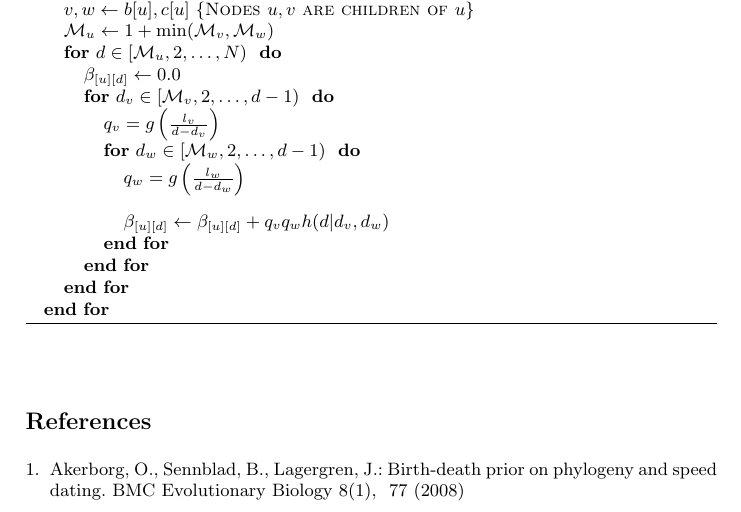
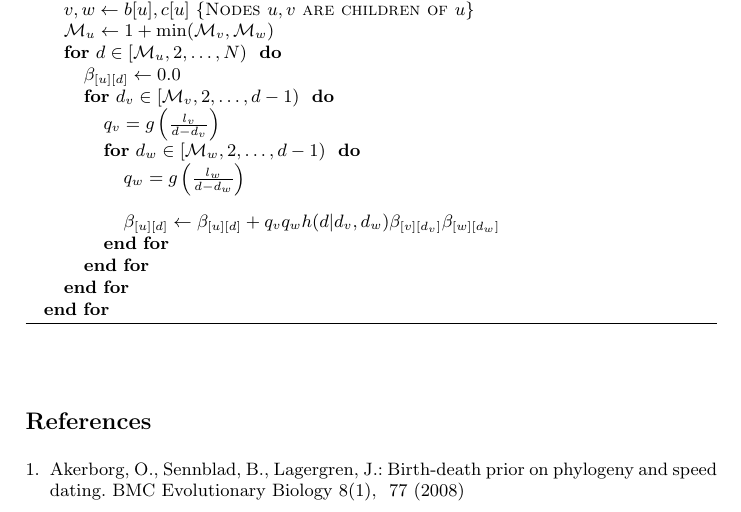
Before and after one commit to snacktavish/fastdate, a LaTeX paper (doc/dating.tex): part of page 8 of 8, cut so that both start at the same text. Compiled offline with pdfLaTeX.

Commit message:
oops. prev commit forgot to carry over values in child bins

```diff
--- a/doc/dating.tex
+++ b/doc/dating.tex
@@ -364,7 +364,7 @@ Thus we should be able to calculate an importance density and sample from it by:
             \STATE $q_v = g\left(\frac{l_v}{d-d_v}\right)$
             \FOR{$d_w \in [\minbin{w}, 2, \ldots, d - 1)$ }
                 \STATE $q_w = g\left(\frac{l_w}{d-d_w}\right)$
-                \STATE \STATE $\subtreeAgeSum{u}{d} \leftarrow \subtreeAgeSum{u}{d} + q_v q_w \timePriorDensity(d | d_v, d_w)$
+                \STATE \STATE $\subtreeAgeSum{u}{d} \leftarrow \subtreeAgeSum{u}{d} + q_v q_w \timePriorDensity(d | d_v, d_w)\subtreeAgeSum{v}{d_v}\subtreeAgeSum{w}{d_w}$
             \ENDFOR
         \ENDFOR
     \ENDFOR
```
